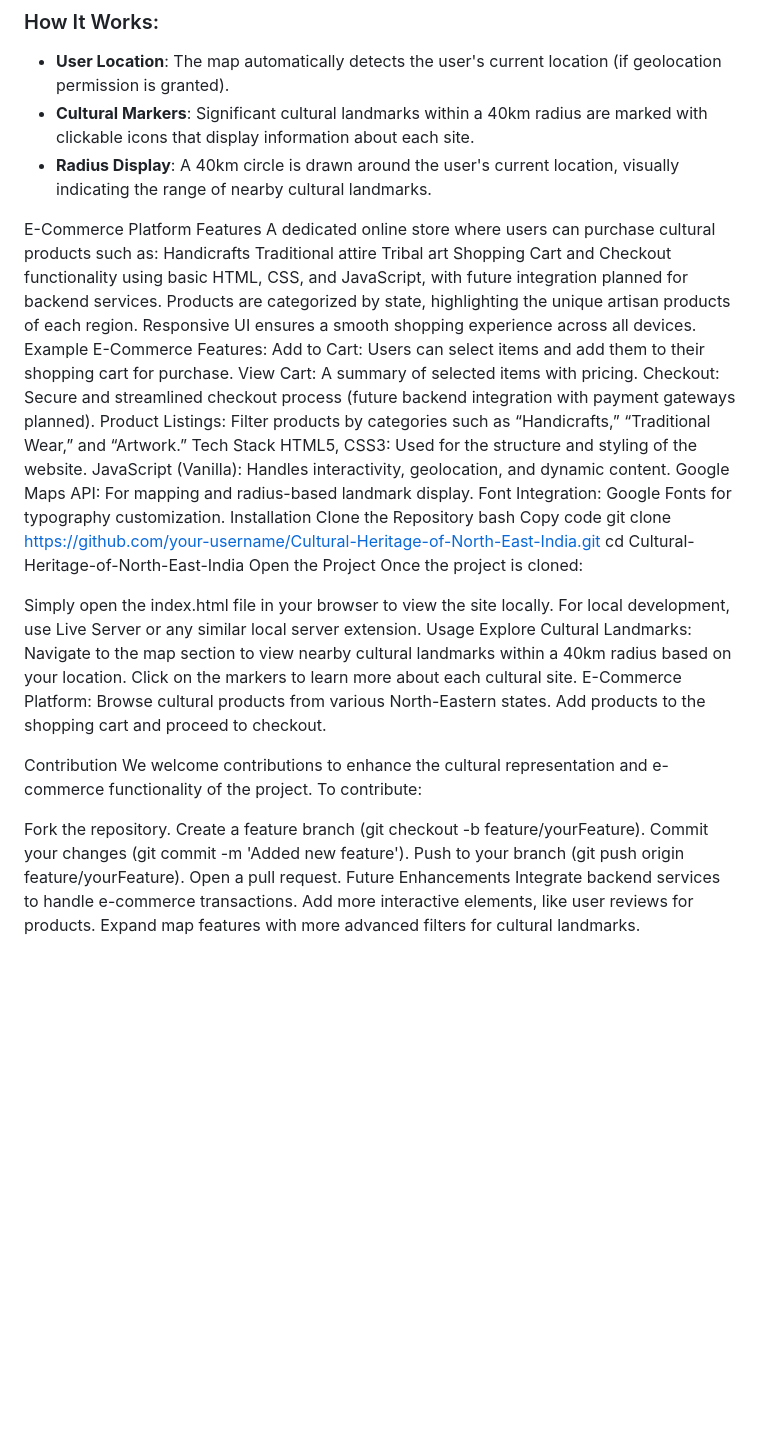
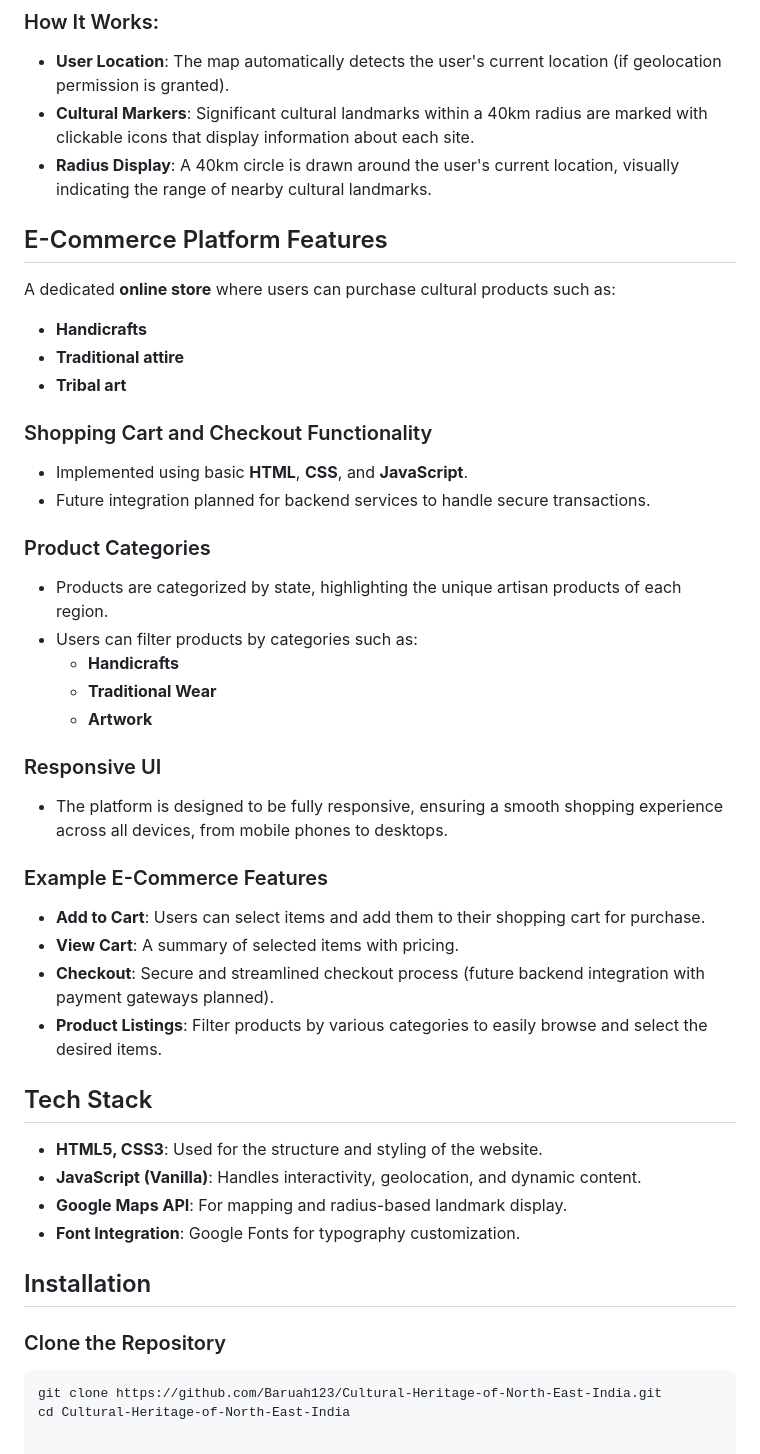
Before and after one commit to Baruah123/Cultural-Heritage-of-North-East-India, a Markdown page: README.md, the part around the change. GitHub-like rendering; blank space fills up the shorter version.

````diff
--- a/README.md
+++ b/README.md
@@ -24,52 +24,46 @@ North East India is home to diverse cultures, traditions, and heritage sites. Th
 - **Cultural Markers**: Significant cultural landmarks within a 40km radius are marked with clickable icons that display information about each site.
 - **Radius Display**: A 40km circle is drawn around the user's current location, visually indicating the range of nearby cultural landmarks.
 
-E-Commerce Platform Features
-A dedicated online store where users can purchase cultural products such as:
-Handicrafts
-Traditional attire
-Tribal art
-Shopping Cart and Checkout functionality using basic HTML, CSS, and JavaScript, with future integration planned for backend services.
-Products are categorized by state, highlighting the unique artisan products of each region.
-Responsive UI ensures a smooth shopping experience across all devices.
-Example E-Commerce Features:
-Add to Cart: Users can select items and add them to their shopping cart for purchase.
-View Cart: A summary of selected items with pricing.
-Checkout: Secure and streamlined checkout process (future backend integration with payment gateways planned).
-Product Listings: Filter products by categories such as “Handicrafts,” “Traditional Wear,” and “Artwork.”
-Tech Stack
-HTML5, CSS3: Used for the structure and styling of the website.
-JavaScript (Vanilla): Handles interactivity, geolocation, and dynamic content.
-Google Maps API: For mapping and radius-based landmark display.
-Font Integration: Google Fonts for typography customization.
-Installation
-Clone the Repository
-bash
-Copy code
-git clone https://github.com/your-username/Cultural-Heritage-of-North-East-India.git
+## E-Commerce Platform Features
+
+A dedicated **online store** where users can purchase cultural products such as:
+
+- **Handicrafts**
+- **Traditional attire**
+- **Tribal art**
+
+### Shopping Cart and Checkout Functionality
+- Implemented using basic **HTML**, **CSS**, and **JavaScript**.
+- Future integration planned for backend services to handle secure transactions.
+
+### Product Categories
+- Products are categorized by state, highlighting the unique artisan products of each region.
+- Users can filter products by categories such as:
+  - **Handicrafts**
+  - **Traditional Wear**
+  - **Artwork**
+
+### Responsive UI
+- The platform is designed to be fully responsive, ensuring a smooth shopping experience across all devices, from mobile phones to desktops.
+
+### Example E-Commerce Features
+
+- **Add to Cart**: Users can select items and add them to their shopping cart for purchase.
+- **View Cart**: A summary of selected items with pricing.
+- **Checkout**: Secure and streamlined checkout process (future backend integration with payment gateways planned).
+- **Product Listings**: Filter products by various categories to easily browse and select the desired items.
+
+## Tech Stack
+
+- **HTML5, CSS3**: Used for the structure and styling of the website.
+- **JavaScript (Vanilla)**: Handles interactivity, geolocation, and dynamic content.
+- **Google Maps API**: For mapping and radius-based landmark display.
+- **Font Integration**: Google Fonts for typography customization.
+
+## Installation
+
+### Clone the Repository
+
+```bash
+git clone https://github.com/Baruah123/Cultural-Heritage-of-North-East-India.git
 cd Cultural-Heritage-of-North-East-India
-Open the Project
-Once the project is cloned:
-
-Simply open the index.html file in your browser to view the site locally.
-For local development, use Live Server or any similar local server extension.
-Usage
-Explore Cultural Landmarks:
-Navigate to the map section to view nearby cultural landmarks within a 40km radius based on your location.
-Click on the markers to learn more about each cultural site.
-E-Commerce Platform:
-Browse cultural products from various North-Eastern states.
-Add products to the shopping cart and proceed to checkout.
-
-Contribution
-We welcome contributions to enhance the cultural representation and e-commerce functionality of the project. To contribute:
-
-Fork the repository.
-Create a feature branch (git checkout -b feature/yourFeature).
-Commit your changes (git commit -m 'Added new feature').
-Push to your branch (git push origin feature/yourFeature).
-Open a pull request.
-Future Enhancements
-Integrate backend services to handle e-commerce transactions.
-Add more interactive elements, like user reviews for products.
-Expand map features with more advanced filters for cultural landmarks.
````
